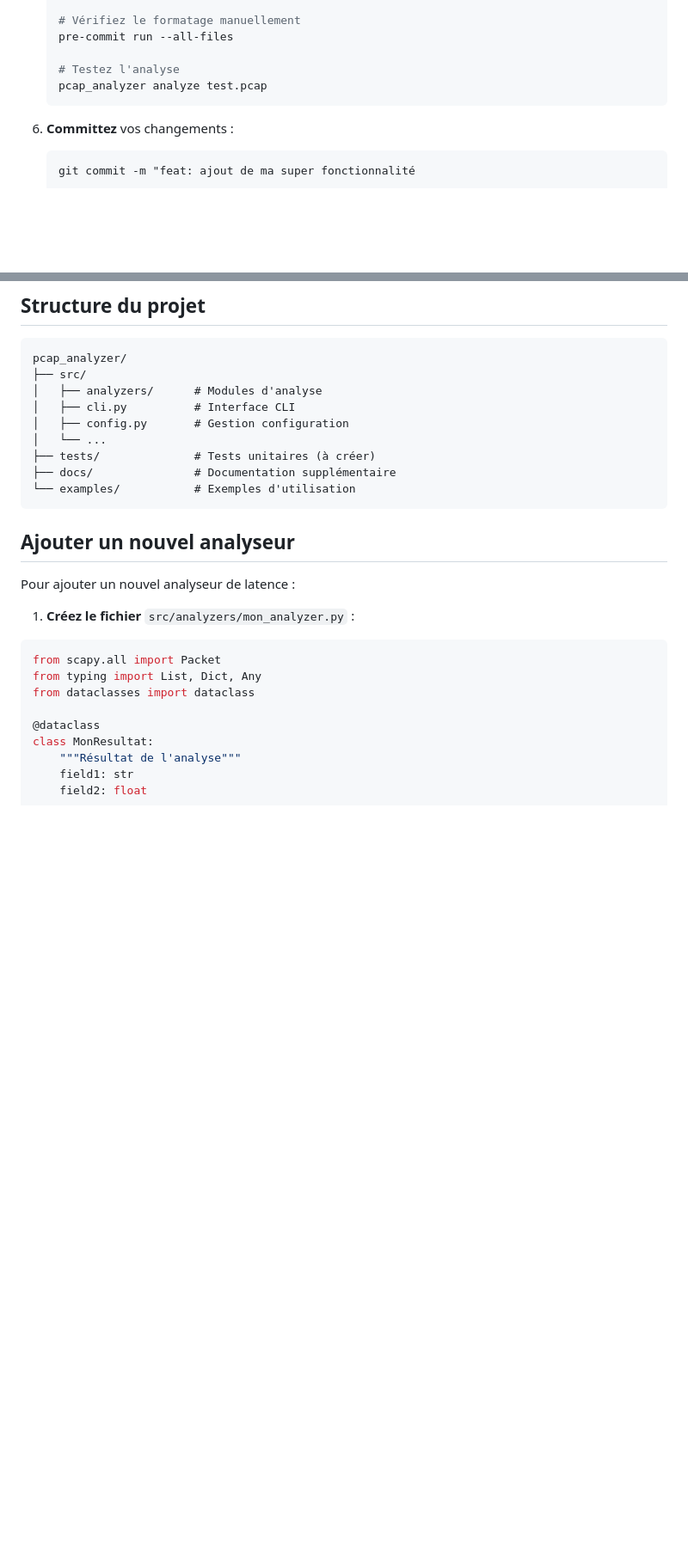
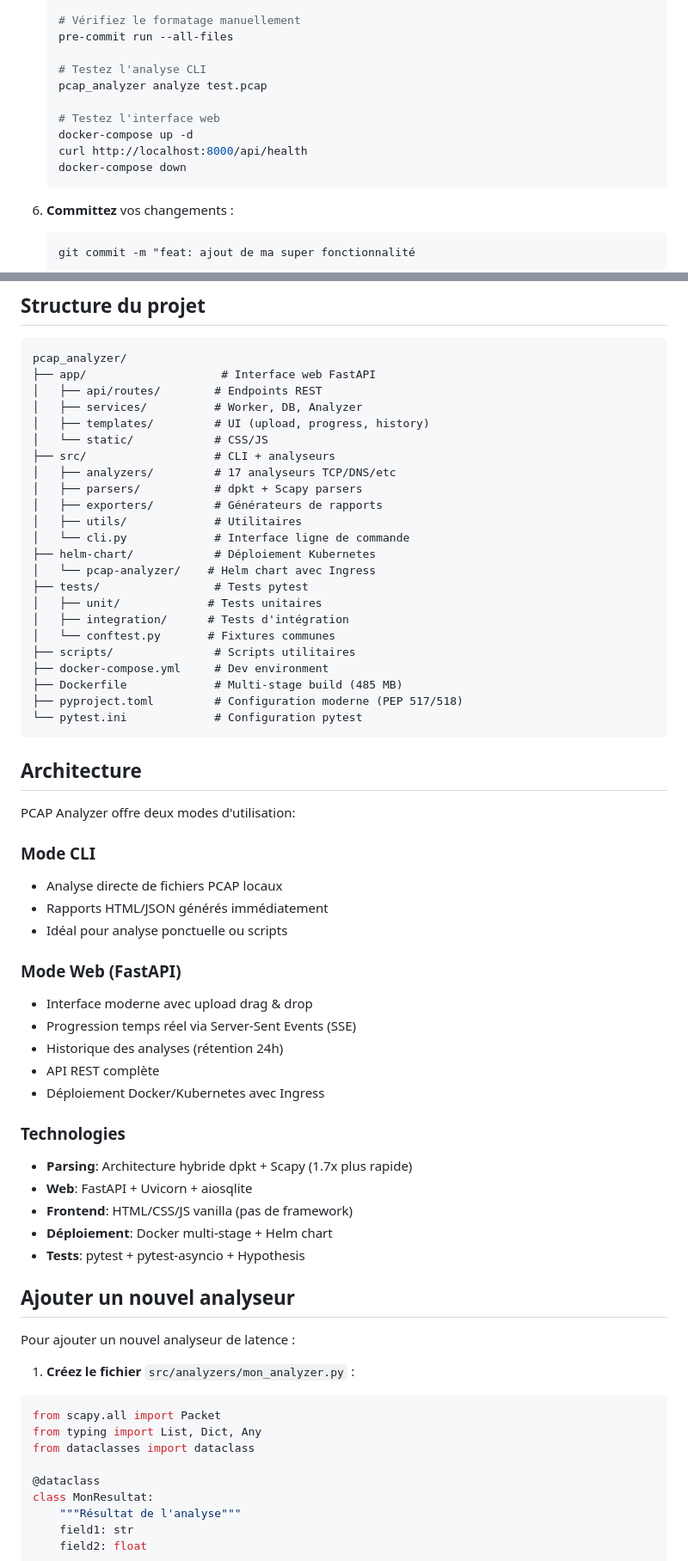
Before and after one commit to MacFlurry/pcap_analyzer, a Markdown page: CONTRIBUTING.md, 2 parts joined by grey strips. Shown at 86% size. Rendered like a GitHub page; blank space fills up the shorter version.

````diff
--- a/CONTRIBUTING.md
+++ b/CONTRIBUTING.md
@@ -59,8 +65,13 @@ Merci de votre intérêt pour contribuer à PCAP Analyzer ! 🎉
    # Vérifiez le formatage manuellement
    pre-commit run --all-files
 
-   # Testez l'analyse
+   # Testez l'analyse CLI
    pcap_analyzer analyze test.pcap
+
+   # Testez l'interface web
+   docker-compose up -d
+   curl http://localhost:8000/api/health
+   docker-compose down
    ```
 
 6. **Committez** vos changements :
@@ -149,15 +160,52 @@ docs(readme): mise à jour exemples d'utilisation
 
 ```
 pcap_analyzer/
-├── src/
-│   ├── analyzers/      # Modules d'analyse
-│   ├── cli.py          # Interface CLI
-│   ├── config.py       # Gestion configuration
-│   └── ...
-├── tests/              # Tests unitaires (à créer)
-├── docs/               # Documentation supplémentaire
-└── examples/           # Exemples d'utilisation
+├── app/                    # Interface web FastAPI
+│   ├── api/routes/        # Endpoints REST
+│   ├── services/          # Worker, DB, Analyzer
+│   ├── templates/         # UI (upload, progress, history)
+│   └── static/            # CSS/JS
+├── src/                   # CLI + analyseurs
+│   ├── analyzers/         # 17 analyseurs TCP/DNS/etc
+│   ├── parsers/           # dpkt + Scapy parsers
+│   ├── exporters/         # Générateurs de rapports
+│   ├── utils/             # Utilitaires
+│   └── cli.py             # Interface ligne de commande
+├── helm-chart/            # Déploiement Kubernetes
+│   └── pcap-analyzer/    # Helm chart avec Ingress
+├── tests/                 # Tests pytest
+│   ├── unit/             # Tests unitaires
+│   ├── integration/      # Tests d'intégration
+│   └── conftest.py       # Fixtures communes
+├── scripts/               # Scripts utilitaires
+├── docker-compose.yml     # Dev environment
+├── Dockerfile             # Multi-stage build (485 MB)
+├── pyproject.toml         # Configuration moderne (PEP 517/518)
+└── pytest.ini             # Configuration pytest
 ```
+
+## Architecture
+
+PCAP Analyzer offre deux modes d'utilisation:
+
+### Mode CLI
+- Analyse directe de fichiers PCAP locaux
+- Rapports HTML/JSON générés immédiatement
+- Idéal pour analyse ponctuelle ou scripts
+
+### Mode Web (FastAPI)
+- Interface moderne avec upload drag & drop
+- Progression temps réel via Server-Sent Events (SSE)
+- Historique des analyses (rétention 24h)
+- API REST complète
+- Déploiement Docker/Kubernetes avec Ingress
+
+### Technologies
+- **Parsing**: Architecture hybride dpkt + Scapy (1.7x plus rapide)
+- **Web**: FastAPI + Uvicorn + aiosqlite
+- **Frontend**: HTML/CSS/JS vanilla (pas de framework)
+- **Déploiement**: Docker multi-stage + Helm chart
+- **Tests**: pytest + pytest-asyncio + Hypothesis
 
 ## Ajouter un nouvel analyseur
 
````
Also changed, not shown: other parts of CONTRIBUTING.md (+82 -6 lines).
